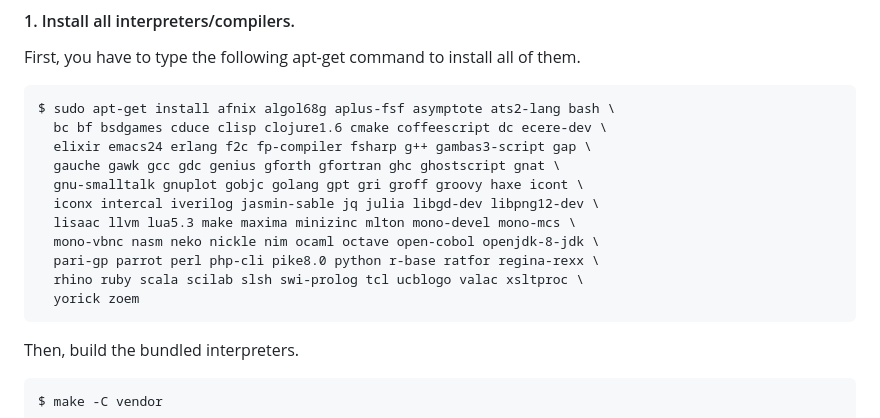
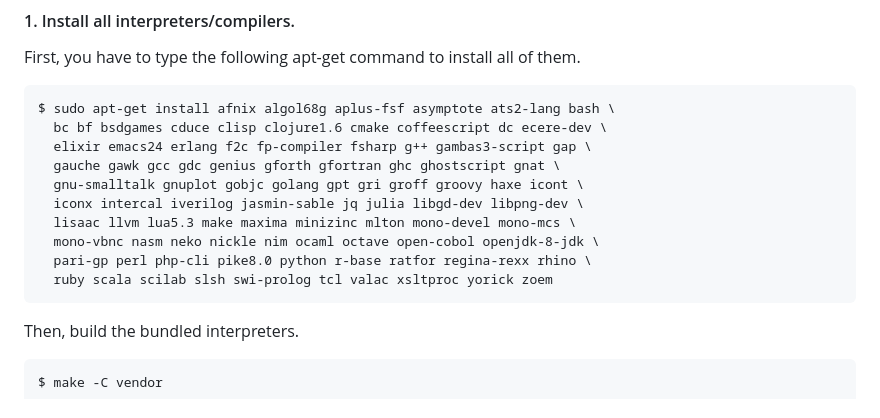
Before and after one commit to mame/quine-relay, a Markdown page: README.md, the part around one of its changes. Drawn GitHub-style.

```diff
--- a/README.md
+++ b/README.md
@@ -32,12 +32,11 @@ First, you have to type the following apt-get command to install all of them.
       elixir emacs24 erlang f2c fp-compiler fsharp g++ gambas3-script gap \
       gauche gawk gcc gdc genius gforth gfortran ghc ghostscript gnat \
       gnu-smalltalk gnuplot gobjc golang gpt gri groff groovy haxe icont \
-      iconx intercal iverilog jasmin-sable jq julia libgd-dev libpng12-dev \
+      iconx intercal iverilog jasmin-sable jq julia libgd-dev libpng-dev \
       lisaac llvm lua5.3 make maxima minizinc mlton mono-devel mono-mcs \
       mono-vbnc nasm neko nickle nim ocaml octave open-cobol openjdk-8-jdk \
-      pari-gp parrot perl php-cli pike8.0 python r-base ratfor regina-rexx \
-      rhino ruby scala scilab slsh swi-prolog tcl ucblogo valac xsltproc \
-      yorick zoem
+      pari-gp perl php-cli pike8.0 python r-base ratfor regina-rexx rhino \
+      ruby scala scilab slsh swi-prolog tcl valac xsltproc yorick zoem
 
 Then, build the bundled interpreters.
 
```
Also changed, not shown: other parts of README.md (+107 -110 lines), langs.png, thumbnail.png, 8 other files.
